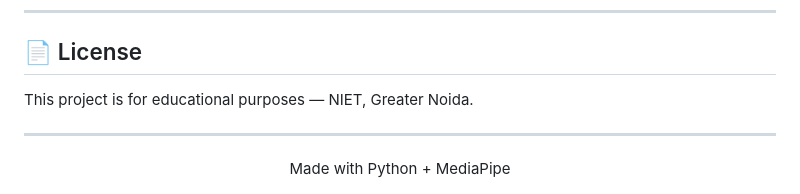
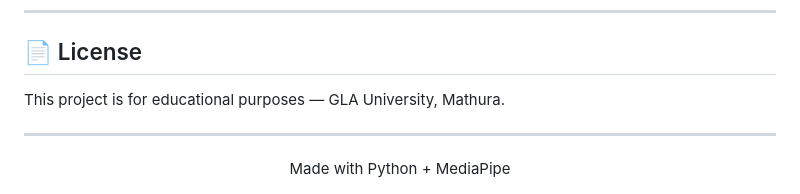
Before and after one commit to priyanshush2005/Touch-Free-Gesture-Control-Using-AI-Hand-Tracking, a Markdown page: README.md, the part around the change. GitHub-like rendering.

Commit message:
Final Readme File.

```diff
--- a/README.md
+++ b/README.md
@@ -151,7 +151,7 @@ HUD Overlay (gesture name + confidence on screen)
 
 ## 📄 License
 
-This project is for educational purposes — NIET, Greater Noida.
+This project is for educational purposes — GLA University, Mathura.
 
 ---
 
```
